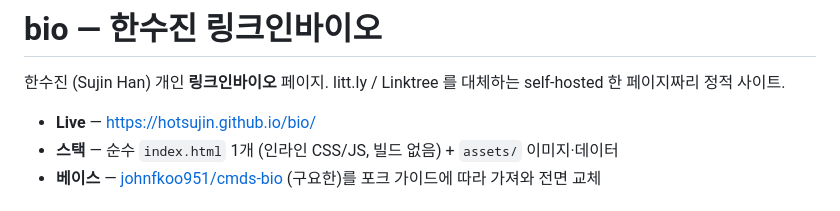
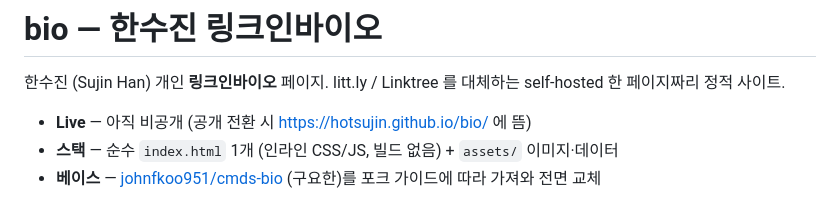
Before and after one commit to hotsujin/bio, a Markdown page: README.md, the part around the change. Drawn GitHub-style.

Commit message:
README: 비공개 상태 명시
Co-Authored-By: Claude Fable 5 <noreply@anthropic.com>

```diff
--- a/README.md
+++ b/README.md
@@ -3,7 +3,7 @@
 한수진 (Sujin Han) 개인 **링크인바이오** 페이지.
 litt.ly / Linktree 를 대체하는 self-hosted 한 페이지짜리 정적 사이트.
 
-- **Live** — https://hotsujin.github.io/bio/
+- **Live** — 아직 비공개 (공개 전환 시 https://hotsujin.github.io/bio/ 에 뜸)
 - **스택** — 순수 `index.html` 1개 (인라인 CSS/JS, 빌드 없음) + `assets/` 이미지·데이터
 - **베이스** — [johnfkoo951/cmds-bio](https://github.com/johnfkoo951/cmds-bio) (구요한)를 포크 가이드에 따라 가져와 전면 교체
 
```
